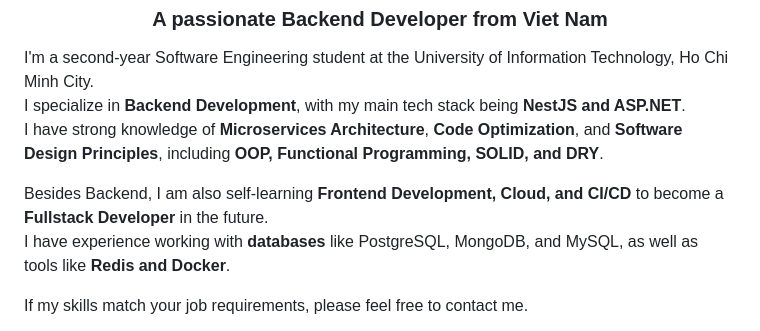
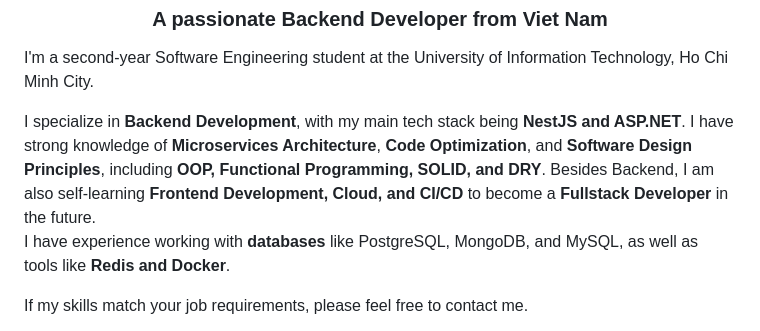
Before and after one commit to lengocanh2005it/lengocanh2005it, a Markdown page: README.md, the part around the change. GitHub-like rendering.

```diff
--- a/README.md
+++ b/README.md
@@ -2,10 +2,8 @@
 <h3 align="center">A passionate Backend Developer from Viet Nam</h3>
 
 I'm a second-year Software Engineering student at the University of Information Technology, Ho Chi Minh City.
-I specialize in **Backend Development**, with my main tech stack being **NestJS and ASP.NET**.
-I have strong knowledge of **Microservices Architecture**, **Code Optimization**, and **Software Design Principles**, including **OOP, Functional Programming, SOLID, and DRY**.
 
-Besides Backend, I am also self-learning **Frontend Development, Cloud, and CI/CD** to become a **Fullstack Developer** in the future.
+I specialize in **Backend Development**, with my main tech stack being **NestJS and ASP.NET**. I have strong knowledge of **Microservices Architecture**, **Code Optimization**, and **Software Design Principles**, including **OOP, Functional Programming, SOLID, and DRY**. Besides Backend, I am also self-learning **Frontend Development, Cloud, and CI/CD** to become a **Fullstack Developer** in the future.
 I have experience working with **databases** like PostgreSQL, MongoDB, and MySQL, as well as tools like **Redis and Docker**.
 
 If my skills match your job requirements, please feel free to contact me.
```
